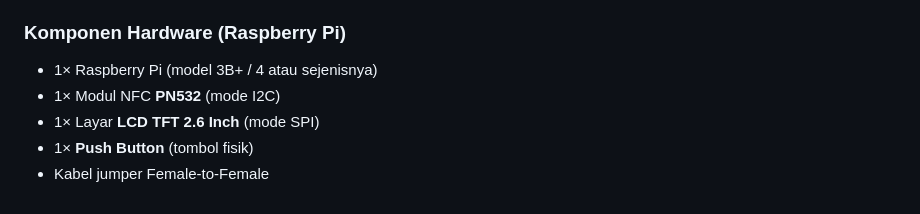
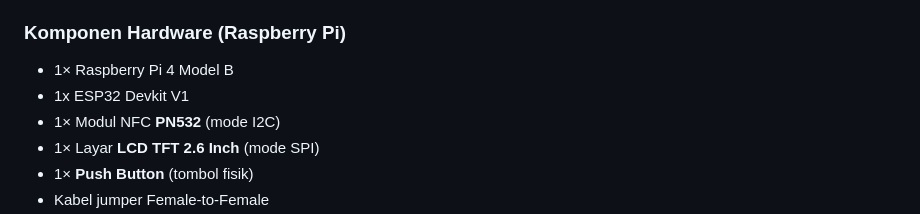
Before and after one commit to weterhans/smartparking, a Markdown page: Website/README.md, the part around the change. Rendered like a GitHub page.

Commit message:
Update Raspberry Pi hardware specifications
Signed-off-by: weterhans <162151932+weterhans@users.noreply.github.com>

```diff
--- a/Website/README.md
+++ b/Website/README.md
@@ -51,7 +51,8 @@ Folder ini berisi kode untuk bagian **Website / Backend** pada sistem Smart Park
 
 ### Komponen Hardware (Raspberry Pi)
 
-- 1× Raspberry Pi (model 3B+ / 4 atau sejenisnya)
+- 1× Raspberry Pi 4 Model B
+- 1x ESP32 Devkit V1
 - 1× Modul NFC **PN532** (mode I2C)
 - 1× Layar **LCD TFT 2.6 Inch** (mode SPI)
 - 1× **Push Button** (tombol fisik)
```
